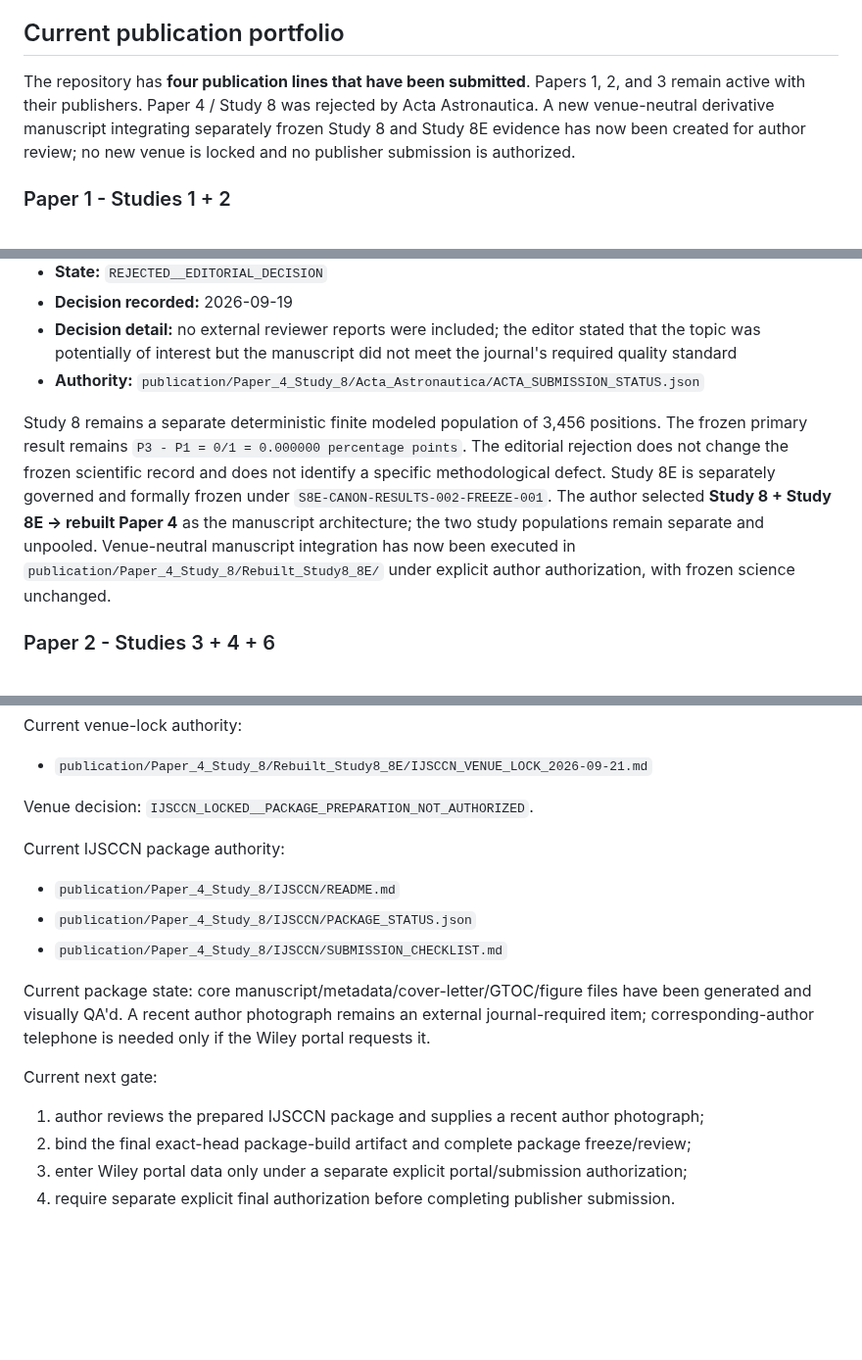
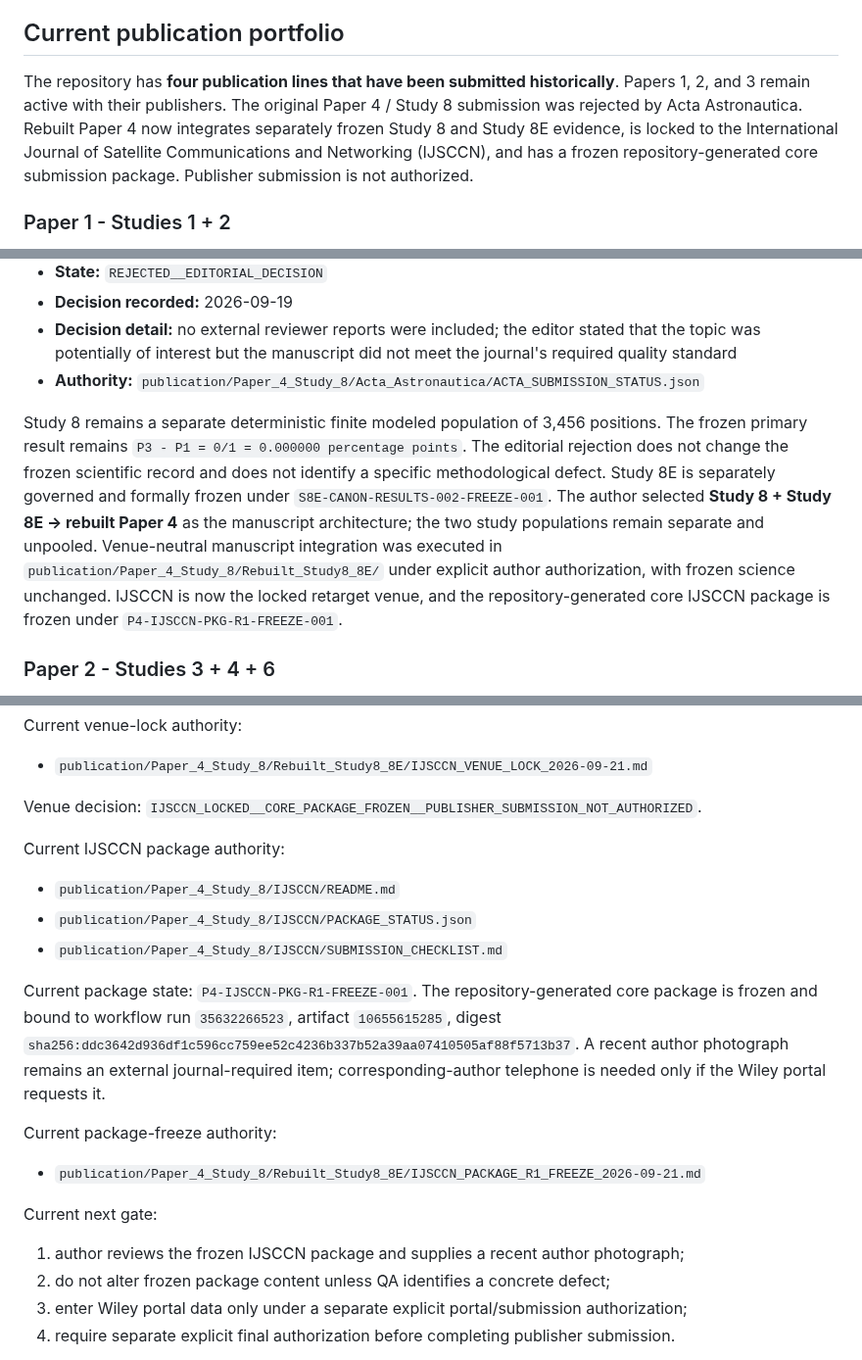
Before and after one commit to Zartharas/mission-aware-satellite-cyber-recovery, a Markdown page: docs/CURRENT_PUBLICATION_STATE.md, 3 parts joined by grey strips. Shown at 98% size. GitHub-like rendering; blank space fills up the shorter version.

Commit message:
Publication state: close IJSCCN core package preparation

```diff
--- a/docs/CURRENT_PUBLICATION_STATE.md
+++ b/docs/CURRENT_PUBLICATION_STATE.md
@@ -8,7 +8,7 @@ This is the canonical cross-publication handoff for the `mission-aware-satellite
 
 ## Current publication portfolio
 
-The repository has **four publication lines that have been submitted**. Papers 1, 2, and 3 remain active with their publishers. Paper 4 / Study 8 was rejected by Acta Astronautica. A new venue-neutral derivative manuscript integrating separately frozen Study 8 and Study 8E evidence has now been created for author review; no new venue is locked and no publisher submission is authorized.
+The repository has **four publication lines that have been submitted historically**. Papers 1, 2, and 3 remain active with their publishers. The original Paper 4 / Study 8 submission was rejected by Acta Astronautica. Rebuilt Paper 4 now integrates separately frozen Study 8 and Study 8E evidence, is locked to the International Journal of Satellite Communications and Networking (IJSCCN), and has a frozen repository-generated core submission package. Publisher submission is not authorized.
 
 ### Paper 1 - Studies 1 + 2
 
@@ -32,7 +32,7 @@ Study 1 and Study 2 remain separately frozen and must never be reported as one p
 - **Decision detail:** no external reviewer reports were included; the editor stated that the topic was potentially of interest but the manuscript did not meet the journal's required quality standard
 - **Authority:** `publication/Paper_4_Study_8/Acta_Astronautica/ACTA_SUBMISSION_STATUS.json`
 
-Study 8 remains a separate deterministic finite modeled population of 3,456 positions. The frozen primary result remains `P3 - P1 = 0/1 = 0.000000 percentage points`. The editorial rejection does not change the frozen scientific record and does not identify a specific methodological defect. Study 8E is separately governed and formally frozen under `S8E-CANON-RESULTS-002-FREEZE-001`. The author selected **Study 8 + Study 8E -> rebuilt Paper 4** as the manuscript architecture; the two study populations remain separate and unpooled. Venue-neutral manuscript integration has now been executed in `publication/Paper_4_Study_8/Rebuilt_Study8_8E/` under explicit author authorization, with frozen science unchanged.
+Study 8 remains a separate deterministic finite modeled population of 3,456 positions. The frozen primary result remains `P3 - P1 = 0/1 = 0.000000 percentage points`. The editorial rejection does not change the frozen scientific record and does not identify a specific methodological defect. Study 8E is separately governed and formally frozen under `S8E-CANON-RESULTS-002-FREEZE-001`. The author selected **Study 8 + Study 8E -> rebuilt Paper 4** as the manuscript architecture; the two study populations remain separate and unpooled. Venue-neutral manuscript integration was executed in `publication/Paper_4_Study_8/Rebuilt_Study8_8E/` under explicit author authorization, with frozen science unchanged. IJSCCN is now the locked retarget venue, and the repository-generated core IJSCCN package is frozen under `P4-IJSCCN-PKG-R1-FREEZE-001`.
 
 ### Paper 2 - Studies 3 + 4 + 6
 
@@ -142,7 +142,7 @@ Current venue-lock authority:
 
 - `publication/Paper_4_Study_8/Rebuilt_Study8_8E/IJSCCN_VENUE_LOCK_2026-09-21.md`
 
-Venue decision: `IJSCCN_LOCKED__PACKAGE_PREPARATION_NOT_AUTHORIZED`.
+Venue decision: `IJSCCN_LOCKED__CORE_PACKAGE_FROZEN__PUBLISHER_SUBMISSION_NOT_AUTHORIZED`.
 
 Current IJSCCN package authority:
 
@@ -150,12 +150,16 @@ Current IJSCCN package authority:
 - `publication/Paper_4_Study_8/IJSCCN/PACKAGE_STATUS.json`
 - `publication/Paper_4_Study_8/IJSCCN/SUBMISSION_CHECKLIST.md`
 
-Current package state: core manuscript/metadata/cover-letter/GTOC/figure files have been generated and visually QA'd. A recent author photograph remains an external journal-required item; corresponding-author telephone is needed only if the Wiley portal requests it.
+Current package state: `P4-IJSCCN-PKG-R1-FREEZE-001`. The repository-generated core package is frozen and bound to workflow run `35632266523`, artifact `10655615285`, digest `sha256:ddc3642d936df1c596cc759ee52c4236b337b52a39aa07410505af88f5713b37`. A recent author photograph remains an external journal-required item; corresponding-author telephone is needed only if the Wiley portal requests it.
+
+Current package-freeze authority:
+
+- `publication/Paper_4_Study_8/Rebuilt_Study8_8E/IJSCCN_PACKAGE_R1_FREEZE_2026-09-21.md`
 
 Current next gate:
 
-1. author reviews the prepared IJSCCN package and supplies a recent author photograph;
-2. bind the final exact-head package-build artifact and complete package freeze/review;
+1. author reviews the frozen IJSCCN package and supplies a recent author photograph;
+2. do not alter frozen package content unless QA identifies a concrete defect;
 3. enter Wiley portal data only under a separate explicit portal/submission authorization;
 4. require separate explicit final authorization before completing publisher submission.
 
```
Also changed, not shown: other parts of docs/CURRENT_PUBLICATION_STATE.md (+2 -2 lines).
